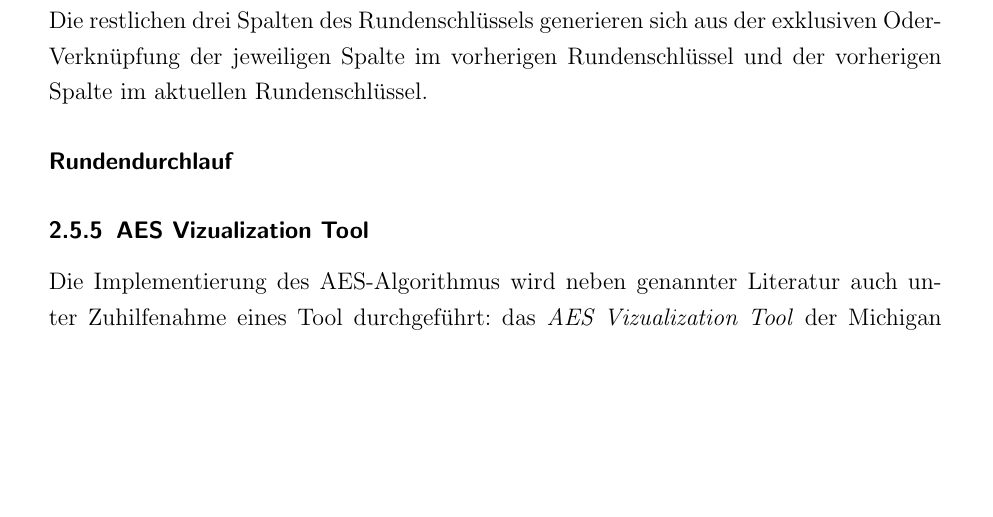
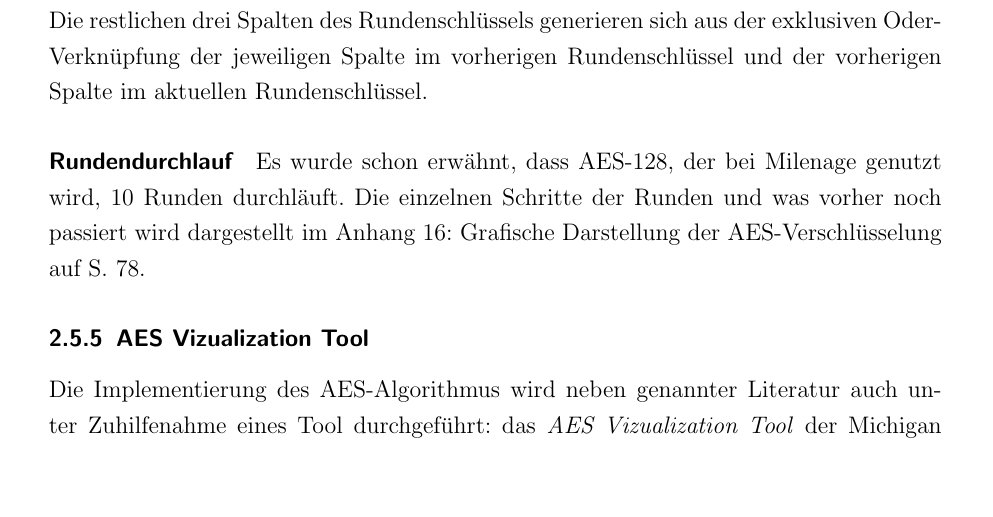
Before and after one commit to sim-authentication/document, a LaTeX document (main.tex, which reads sections/content/2-theorie.tex): part of page 40 of 96, cut so that both start at the same text, the shorter picture padded with empty space. Compiled offline with pdfLaTeX.

Commit message:
first sentence of new paragraph in milenage

```diff
--- a/sections/content/2-theorie.tex
+++ b/sections/content/2-theorie.tex
@@ -1007,7 +1007,8 @@ Schlüssellänge von 192 oder 256Bits verschlüsselt werden. \cite{paar10}
    jeweiligen Spalte im vorherigen Rundenschlüssel und der vorherigen Spalte im aktuellen Rundenschlüssel.
 
   \paragraph{Rundendurchlauf}
-
+  Es wurde schon erwähnt, dass AES-128, der bei Milenage genutzt wird, 10 Runden durchläuft. Die einzelnen Schritte
+  der Runden und was vorher noch passiert wird dargestellt im \Anhang{abb:funktion_aes}.
 
    \subsubsection{AES Vizualization Tool}
    \label{subsubsec:aesviz}
```
